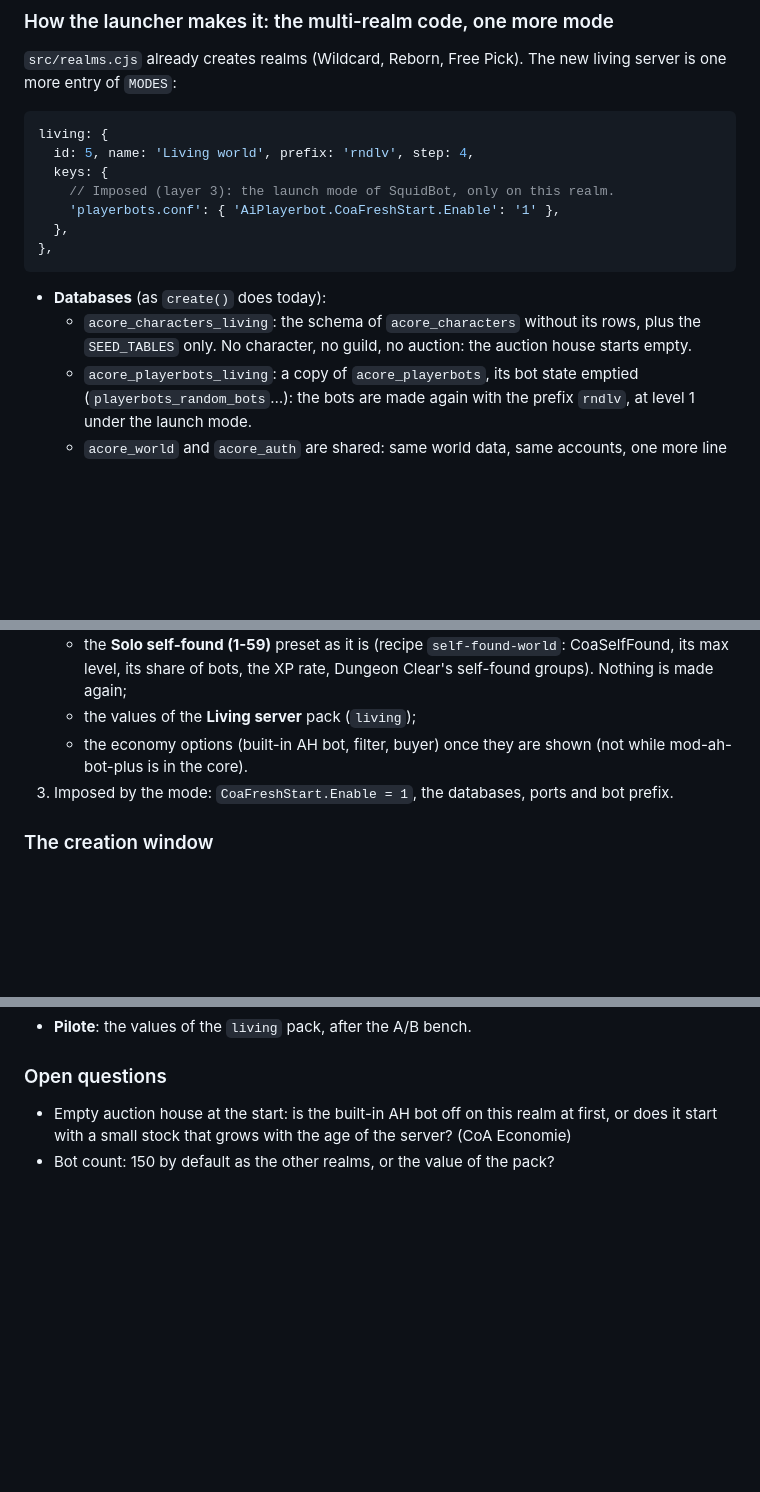
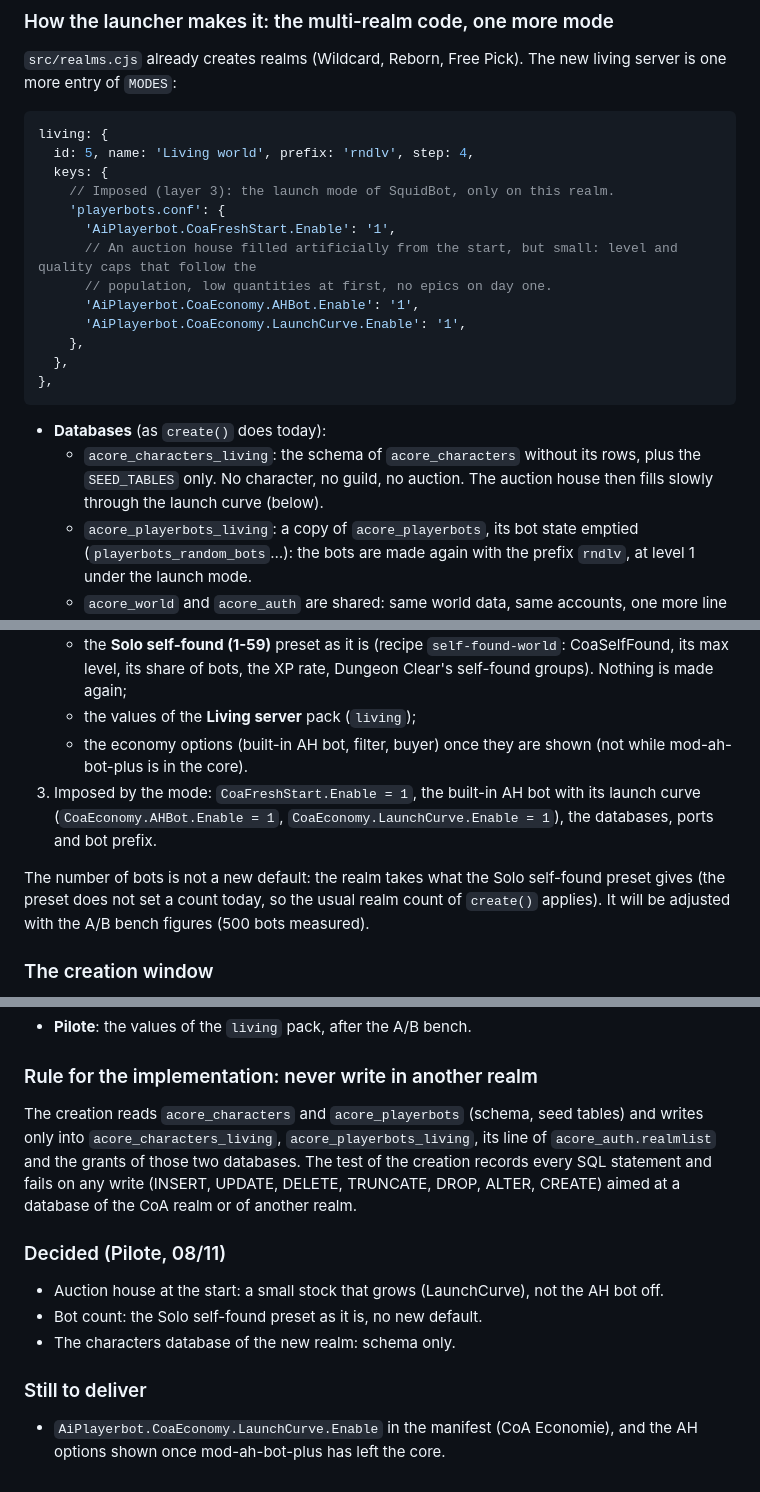
Before and after one commit to Zyth45/squidbots-launcher, a Markdown page: launcher/docs/LIVING-WORLDS-3.0.md, 3 parts joined by grey strips. Drawn GitHub-style; blank space fills up the shorter version.

Commit message:
Living worlds doc: AH launch curve on the new realm, bot count from the preset, no write in other realms
Co-Authored-By: Claude Opus 5.5 <noreply@anthropic.com>

````diff
--- a/launcher/docs/LIVING-WORLDS-3.0.md
+++ b/launcher/docs/LIVING-WORLDS-3.0.md
@@ -31,14 +31,20 @@ living: {
   id: 5, name: 'Living world', prefix: 'rndlv', step: 4,
   keys: {
     // Imposed (layer 3): the launch mode of SquidBot, only on this realm.
-    'playerbots.conf': { 'AiPlayerbot.CoaFreshStart.Enable': '1' },
+    'playerbots.conf': {
+      'AiPlayerbot.CoaFreshStart.Enable': '1',
+      // An auction house filled artificially from the start, but small: level and quality caps that follow the
+      // population, low quantities at first, no epics on day one.
+      'AiPlayerbot.CoaEconomy.AHBot.Enable': '1',
+      'AiPlayerbot.CoaEconomy.LaunchCurve.Enable': '1',
+    },
   },
 },
 ```
 
 - **Databases** (as `create()` does today):
   - `acore_characters_living`: the schema of `acore_characters` without its rows, plus the `SEED_TABLES` only. No
-    character, no guild, no auction: the auction house starts empty.
+    character, no guild, no auction. The auction house then fills slowly through the launch curve (below).
   - `acore_playerbots_living`: a copy of `acore_playerbots`, its bot state emptied (`playerbots_random_bots`…): the bots
     are made again with the prefix `rndlv`, at level 1 under the launch mode.
   - `acore_world` and `acore_auth` are shared: same world data, same accounts, one more line in
@@ -59,7 +65,12 @@ living: {
    - the values of the **Living server** pack (`living`);
    - the economy options (built-in AH bot, filter, buyer) once they are shown (not while mod-ah-bot-plus is in the
      core).
-3. Imposed by the mode: `CoaFreshStart.Enable = 1`, the databases, ports and bot prefix.
+3. Imposed by the mode: `CoaFreshStart.Enable = 1`, the built-in AH bot with its launch curve
+   (`CoaEconomy.AHBot.Enable = 1`, `CoaEconomy.LaunchCurve.Enable = 1`), the databases, ports and bot prefix.
+
+The number of bots is not a new default: the realm takes what the Solo self-found preset gives (the preset does not
+set a count today, so the usual realm count of `create()` applies). It will be adjusted with the A/B bench figures
+(500 bots measured).
 
 ### The creation window
 
@@ -77,8 +88,20 @@ left to the player.
   `acore_playerbots_living` (`updaterKnows()` refuses the creation otherwise), as for the other realms.
 - **Pilote**: the values of the `living` pack, after the A/B bench.
 
-### Open questions
+### Rule for the implementation: never write in another realm
 
-- Empty auction house at the start: is the built-in AH bot off on this realm at first, or does it start with a small
-  stock that grows with the age of the server? (CoA Economie)
-- Bot count: 150 by default as the other realms, or the value of the pack?
+The creation reads `acore_characters` and `acore_playerbots` (schema, seed tables) and writes only into
+`acore_characters_living`, `acore_playerbots_living`, its line of `acore_auth.realmlist` and the grants of those two
+databases. The test of the creation records every SQL statement and fails on any write (INSERT, UPDATE, DELETE,
+TRUNCATE, DROP, ALTER, CREATE) aimed at a database of the CoA realm or of another realm.
+
+### Decided (Pilote, 08/11)
+
+- Auction house at the start: a small stock that grows (LaunchCurve), not the AH bot off.
+- Bot count: the Solo self-found preset as it is, no new default.
+- The characters database of the new realm: schema only.
+
+### Still to deliver
+
+- `AiPlayerbot.CoaEconomy.LaunchCurve.Enable` in the manifest (CoA Economie), and the AH options shown once
+  mod-ah-bot-plus has left the core.
````
